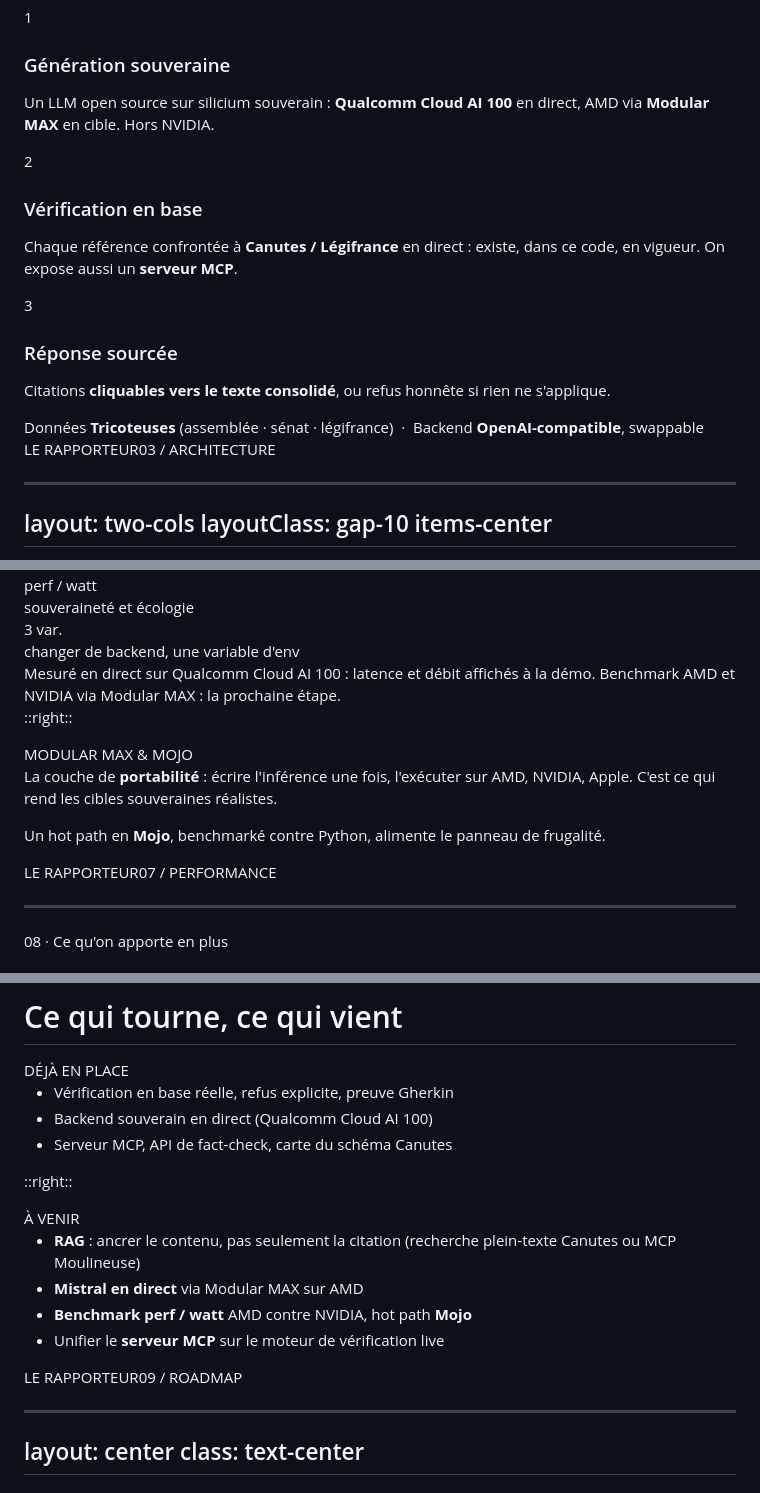
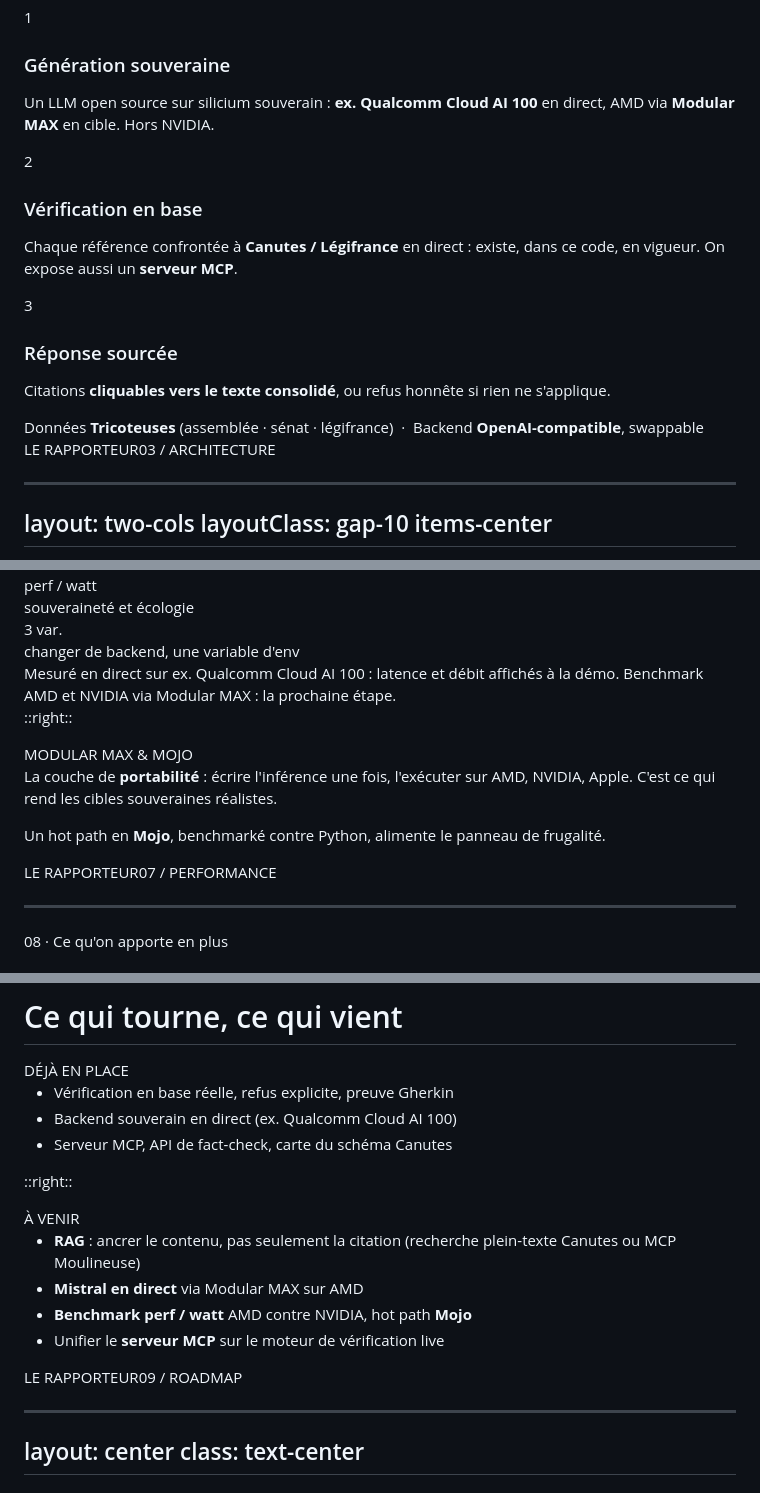
Before and after one commit to wilfred-dore/hackathon-assemblee-2026, a Markdown page: presentation/slides.md, 3 parts joined by grey strips. Rendered like a GitHub page.

Commit message:
deck: « ex. Qualcomm Cloud AI 100 » (exemple de backend souverain, pas le seul)
Co-Authored-By: Claude Opus 4.8 (1M context) <noreply@anthropic.com>

```diff
--- a/presentation/slides.md
+++ b/presentation/slides.md
@@ -125,7 +125,7 @@ Notre réponse : Le Rapporteur. Chaque article cité par le modèle est confront
 
 ### Génération souveraine
 
-<p>Un LLM open source sur silicium souverain : <b>Qualcomm Cloud AI 100</b> en direct, AMD via <b>Modular MAX</b> en cible. Hors NVIDIA.</p>
+<p>Un LLM open source sur silicium souverain : <b>ex. Qualcomm Cloud AI 100</b> en direct, AMD via <b>Modular MAX</b> en cible. Hors NVIDIA.</p>
 </div>
 
 <div class="card accent-white">
@@ -154,7 +154,7 @@ Données <b>Tricoteuses</b> (assemblée · sénat · légifrance) &nbsp;·&nbsp;
 
 <!--
 [1:20 – 1:50]
-Trois briques : un modèle ouvert servi sur silicium souverain (Qualcomm Cloud AI 100 en direct, AMD via Modular MAX en cible), la vérification systématique en base Canutes, et une interface qui lie chaque phrase à sa source consolidée.
+Trois briques : un modèle ouvert servi sur silicium souverain (ex. Qualcomm Cloud AI 100 en direct, AMD via Modular MAX en cible), la vérification systématique en base Canutes, et une interface qui lie chaque phrase à sa source consolidée.
 -->
 
 ---
@@ -308,7 +308,7 @@ dédiée fait le même travail pour bien moins d'énergie qu'un GPU généralist
 </v-click>
 
 <div class="mt-6 text-sm" style="color: var(--lr-muted)">
-Mesuré en direct sur Qualcomm Cloud AI 100 : latence et débit affichés à la démo.
+Mesuré en direct sur ex. Qualcomm Cloud AI 100 : latence et débit affichés à la démo.
 Benchmark AMD et NVIDIA via Modular MAX : la prochaine étape.
 </div>
 
@@ -327,7 +327,7 @@ benchmarké contre Python, alimente le panneau de frugalité.</p>
 <div class="foot"><span>LE RAPPORTEUR</span><span>07 / PERFORMANCE</span></div>
 
 <!--
-[Performance] Un datacenter d'IA, c'est une facture d'électricité avant tout. Une puce d'inférence dédiée comme le Qualcomm Cloud AI 100 fait le même travail pour beaucoup moins de watts qu'un GPU généraliste. Frugalité égale souveraineté plus écologie. Modular MAX est la couche de portabilité, et Mojo permet d'optimiser les points chauds. On mesure la latence et le débit en direct ; le benchmark AMD contre NVIDIA est notre prochaine étape.
+[Performance] Un datacenter d'IA, c'est une facture d'électricité avant tout. Une puce d'inférence dédiée comme le ex. Qualcomm Cloud AI 100 fait le même travail pour beaucoup moins de watts qu'un GPU généraliste. Frugalité égale souveraineté plus écologie. Modular MAX est la couche de portabilité, et Mojo permet d'optimiser les points chauds. On mesure la latence et le débit en direct ; le benchmark AMD contre NVIDIA est notre prochaine étape.
 -->
 
 ---
@@ -388,7 +388,7 @@ layoutClass: gap-10
 <v-clicks>
 
 - Vérification en base réelle, refus explicite, preuve Gherkin
-- Backend souverain en direct (Qualcomm Cloud AI 100)
+- Backend souverain en direct (ex. Qualcomm Cloud AI 100)
 - Serveur MCP, API de fact-check, carte du schéma Canutes
 
 </v-clicks>
@@ -409,7 +409,7 @@ layoutClass: gap-10
 <div class="foot"><span>LE RAPPORTEUR</span><span>09 / ROADMAP</span></div>
 
 <!--
-[Roadmap] Soyons transparents sur l'état. Ce qui tourne aujourd'hui : la vérification en base réelle, le refus explicite, la preuve Gherkin, le backend souverain Qualcomm Cloud AI 100 en direct, le serveur MCP et la carte du schéma. Ce qui vient : le RAG pour ancrer le contenu et pas seulement la citation, Mistral en direct via Modular MAX sur AMD, le benchmark performance par watt entre AMD et NVIDIA avec un noyau Mojo, et l'unification du serveur MCP sur notre moteur de vérification.
+[Roadmap] Soyons transparents sur l'état. Ce qui tourne aujourd'hui : la vérification en base réelle, le refus explicite, la preuve Gherkin, le backend souverain ex. Qualcomm Cloud AI 100 en direct, le serveur MCP et la carte du schéma. Ce qui vient : le RAG pour ancrer le contenu et pas seulement la citation, Mistral en direct via Modular MAX sur AMD, le benchmark performance par watt entre AMD et NVIDIA avec un noyau Mojo, et l'unification du serveur MCP sur notre moteur de vérification.
 -->
 
 ---
```
Also changed, not shown: other parts of presentation/slides.md (+4 -4 lines).
